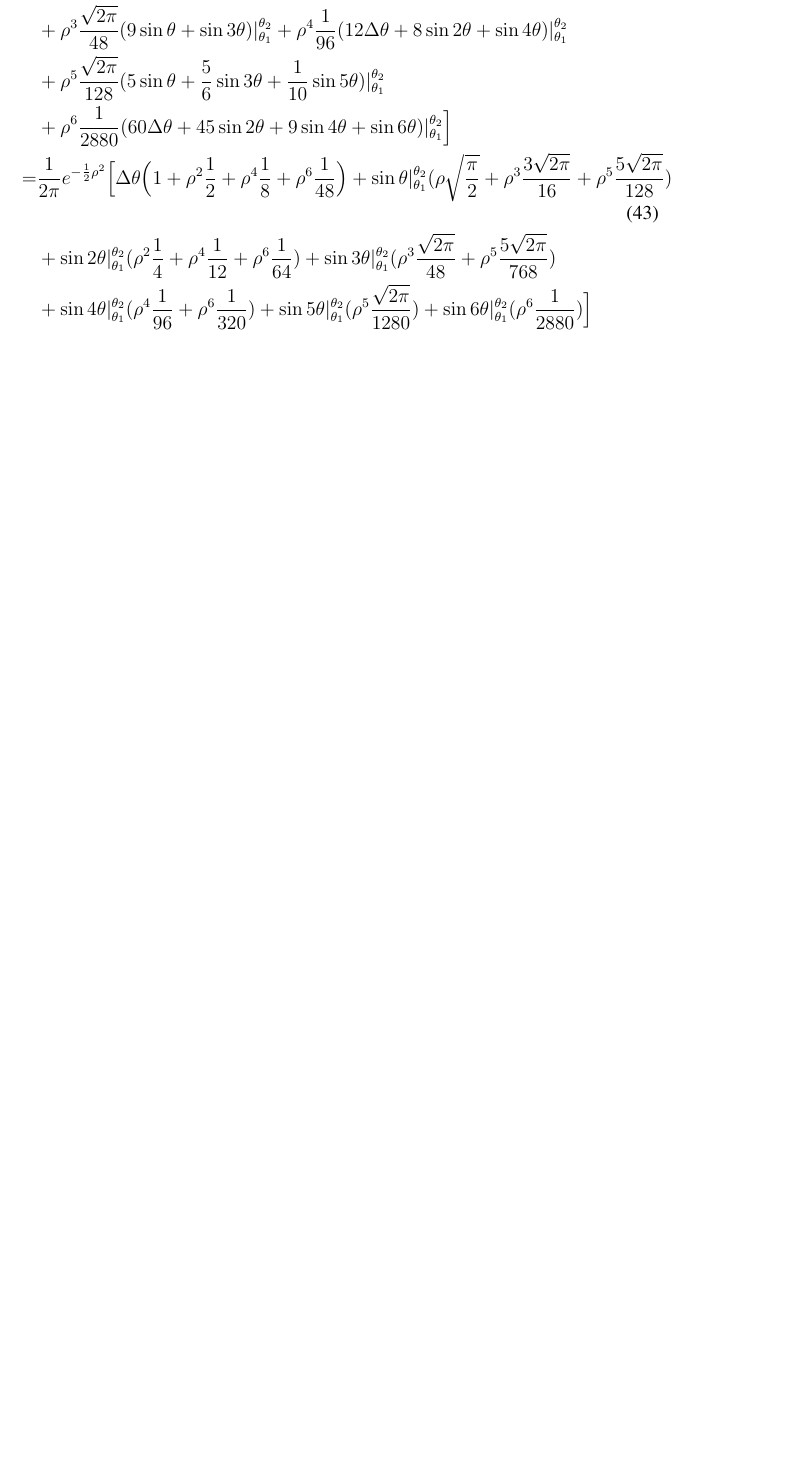
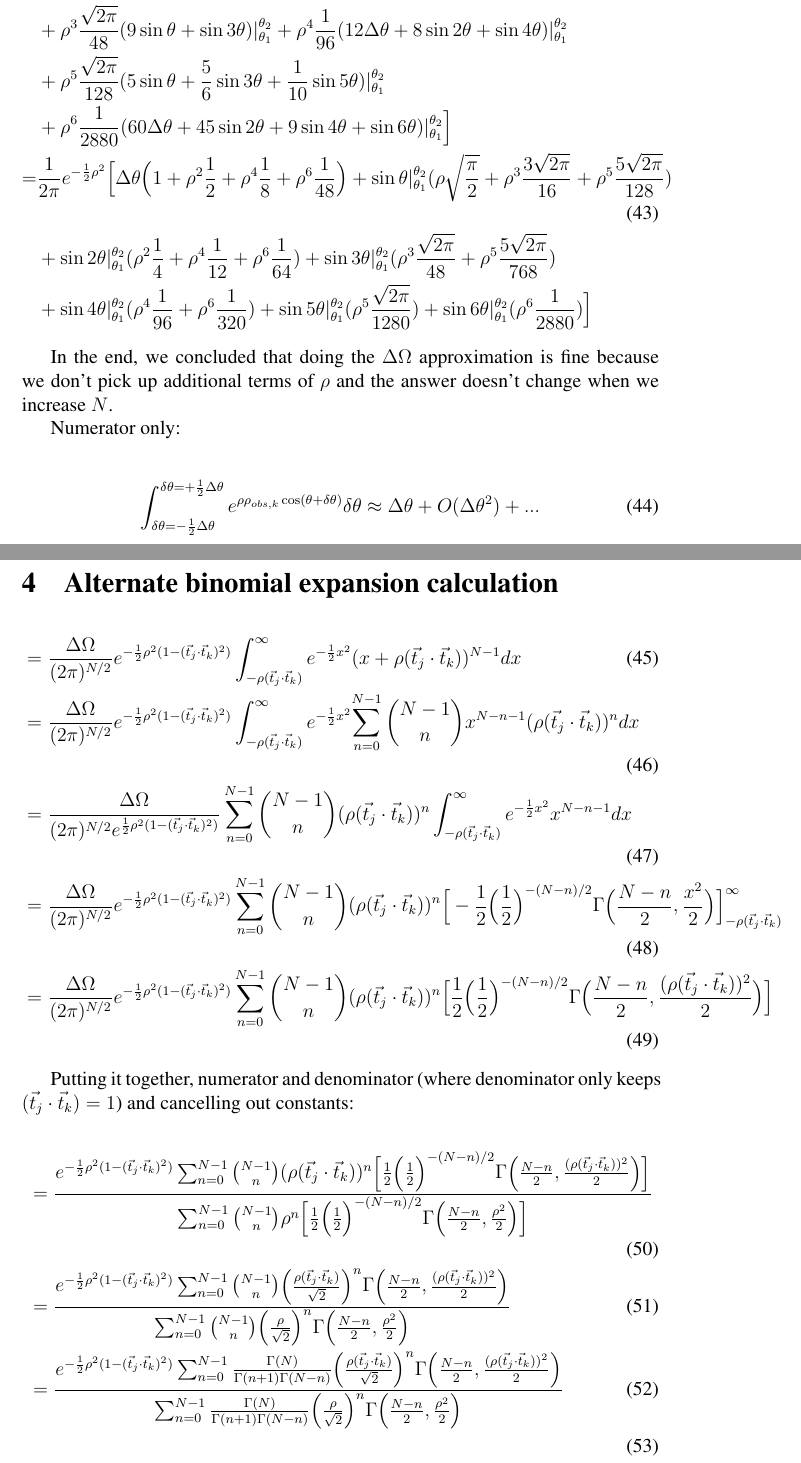
Before and after one commit to hthrfong/RankingStatistic, a LaTeX document (derivation.tex): part of page 7 of 7 before the commit and two parts of pages 7 and 8 of 8 after it, the two joined at a grey line, cut so that both start at the same text, the shorter picture padded with empty space. Compiled offline with pdfLaTeX.

Commit message:
alternate binom expansion calc

```diff
--- a/derivation.tex
+++ b/derivation.tex
@@ -304,6 +304,51 @@ To integrate $\int f(\theta) d\theta$, we can expand the exponential term into a
 		\Big]
 	\end{align}
 
+In the end, we concluded that doing the $\Delta\Omega$ approximation is fine because we don't pick up additional terms of $\rho$ and the answer doesn't change when we increase $N$.
+
+Numerator only:
+
+        \begin{align}
+        \int_{\delta\theta=-\frac{1}{2}\Delta\theta}^{\delta\theta=+\frac{1}{2}\Delta\theta} e^{\rho\rho_{obs,k}\cos(\theta+\delta\theta)}\delta\theta \approx \Delta\theta + O(\Delta\theta^2)+...
+        \end{align}
+
+\section{Alternate binomial expansion calculation}\label{section:alternate_binomial_expansion_calculations}
+
+        \begin{align}
+        &= \frac{\Delta\Omega}{(2\pi)^{N/2}} e^{-\frac{1}{2}\rho^2(1-(\vec{t}_j\cdot\vec{t}_k)^2)} \int_{-\ptjtk}^\infty  e^{-\frac{1}{2} x^2  } {(x+\ptjtk)^{N-1}} dx \\
+        &= \frac{\Delta\Omega}{(2\pi)^{N/2}} e^{-\frac{1}{2}\rho^2(1-(\vec{t}_j\cdot\vec{t}_k)^2)} \int_{-\ptjtk}^\infty  e^{-\frac{1}{2} x^2  } {\sum_{n=0}^{N-1} \binom{N-1}{n}x^{N-n-1}(\ptjtk)^{n} } dx \\
+        &= \frac{\Delta\Omega}{(2\pi)^{N/2}  e^{\frac{1}{2}\rho^2(1-(\vec{t}_j\cdot\vec{t}_k)^2)}}  \sum_{n=0}^{N-1} \binom{N-1}{n} (\ptjtk)^{n} \int_{-\ptjtk}^\infty e^{-\frac{1}{2} x^2  } x^{N-n-1}  dx \\
+        &= \frac{\Delta\Omega}{(2\pi)^{N/2}} e^{-\frac{1}{2}\rho^2(1-(\vec{t}_j\cdot\vec{t}_k)^2)}  \sum_{n=0}^{N-1} \binom{N-1}{n} (\ptjtk)^{n}
+          \Big[
+            -\frac{1}{2}\Big(\frac{1}{2}\Big)^{-(N-n)/2}\Gamma\Big(\frac{N-n}{2},\frac{x^2}{2}\Big)
+          \Big]^{\infty}_{-\ptjtk} \\
+        &= \frac{\Delta\Omega}{(2\pi)^{N/2}} e^{-\frac{1}{2}\rho^2(1-(\vec{t}_j\cdot\vec{t}_k)^2)}  \sum_{n=0}^{N-1} \binom{N-1}{n} (\ptjtk)^{n}
+          \Big[
+            \frac{1}{2}\Big(\frac{1}{2}\Big)^{-(N-n)/2}\Gamma\Big(\frac{N-n}{2},\frac{(\ptjtk)^2}{2}\Big)
+          \Big]
+        \end{align}
+
+Putting it together, numerator and denominator (where denominator only keeps $\tjtk=1$) and cancelling out constants:
+
+        \begin{align}
+        &= \frac{ e^{-\frac{1}{2}\rho^2(1-(\vec{t}_j\cdot\vec{t}_k)^2)}  \sum_{n=0}^{N-1} \binom{N-1}{n} (\ptjtk)^{n}
+          \Big[
+            \frac{1}{2}\Big(\frac{1}{2}\Big)^{-(N-n)/2}\Gamma\Big(\frac{N-n}{2},\frac{(\ptjtk)^2}{2}\Big)
+          \Big] }
+          { \sum_{n=0}^{N-1} \binom{N-1}{n} \rho^{n}
+          \Big[
+            \frac{1}{2}\Big(\frac{1}{2}\Big)^{-(N-n)/2}\Gamma\Big(\frac{N-n}{2},\frac{\rho^2}{2}\Big)
+          \Big] } \\
+        &= \frac{ e^{-\frac{1}{2}\rho^2(1-(\vec{t}_j\cdot\vec{t}_k)^2)}  \sum_{n=0}^{N-1} \binom{N-1}{n}
+            \Big(\frac{\ptjtk}{\sqrt{2}}\Big)^{n}\Gamma\Big(\frac{N-n}{2},\frac{(\ptjtk)^2}{2}\Big) }
+          { \sum_{n=0}^{N-1} \binom{N-1}{n}
+            \Big(\frac{\rho}{\sqrt{2}}\Big)^{n}\Gamma\Big(\frac{N-n}{2},\frac{\rho^2}{2}\Big) } \\
+        &= \frac{ e^{-\frac{1}{2}\rho^2(1-(\vec{t}_j\cdot\vec{t}_k)^2)}  \sum_{n=0}^{N-1} \frac{\Gamma(N)}{\Gamma(n+1)\Gamma(N-n)}
+            \Big(\frac{\ptjtk}{\sqrt{2}}\Big)^{n}\Gamma\Big(\frac{N-n}{2},\frac{(\ptjtk)^2}{2}\Big) }
+          { \sum_{n=0}^{N-1} \frac{\Gamma(N)}{\Gamma(n+1)\Gamma(N-n)}
+            \Big(\frac{\rho}{\sqrt{2}}\Big)^{n}\Gamma\Big(\frac{N-n}{2},\frac{\rho^2}{2}\Big) } \\
+        \end{align}
+
 %%%%%%%%%%%%%%%%%%%%%%%%%%
 %%%%%%%%%%%%%%%%%%%%%%%%%%
 
```
Also changed, not shown: derivation.tex (4 more changed lines).
